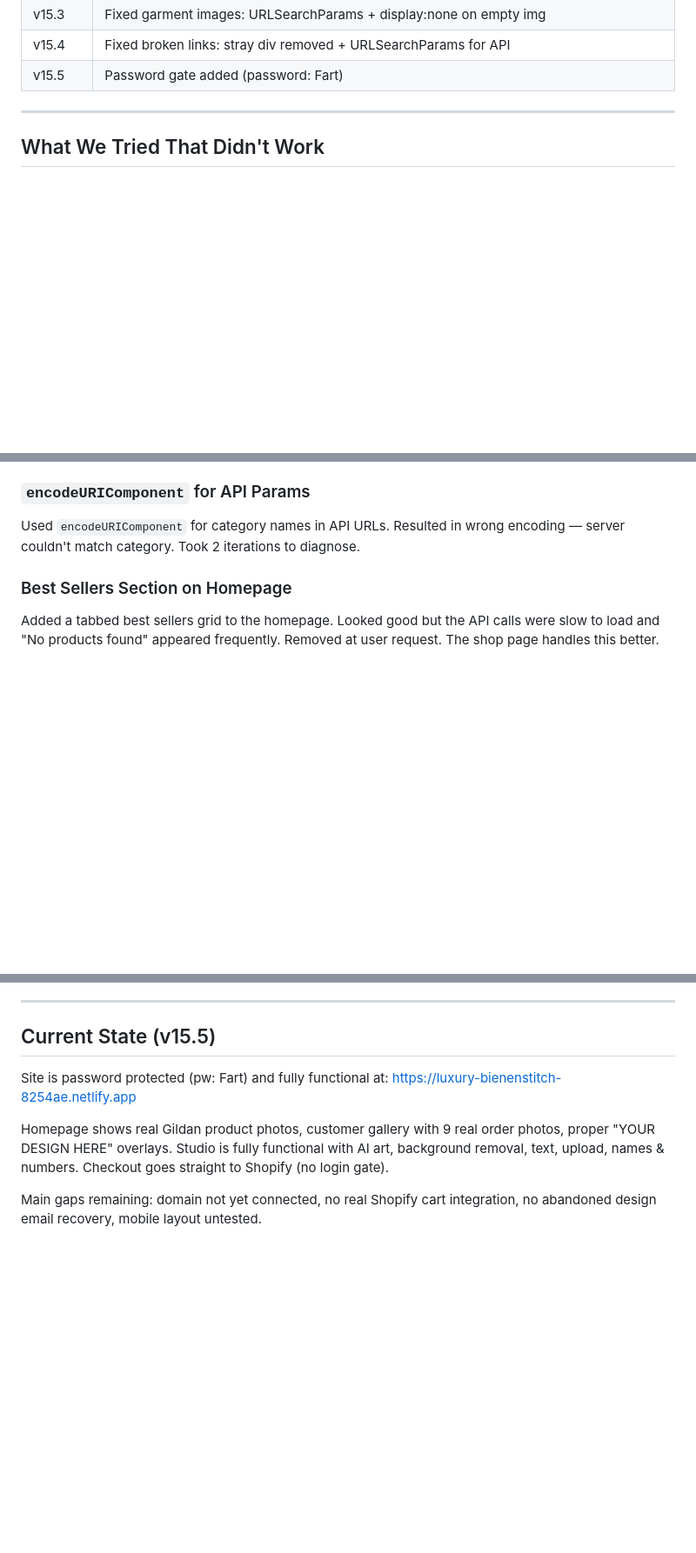
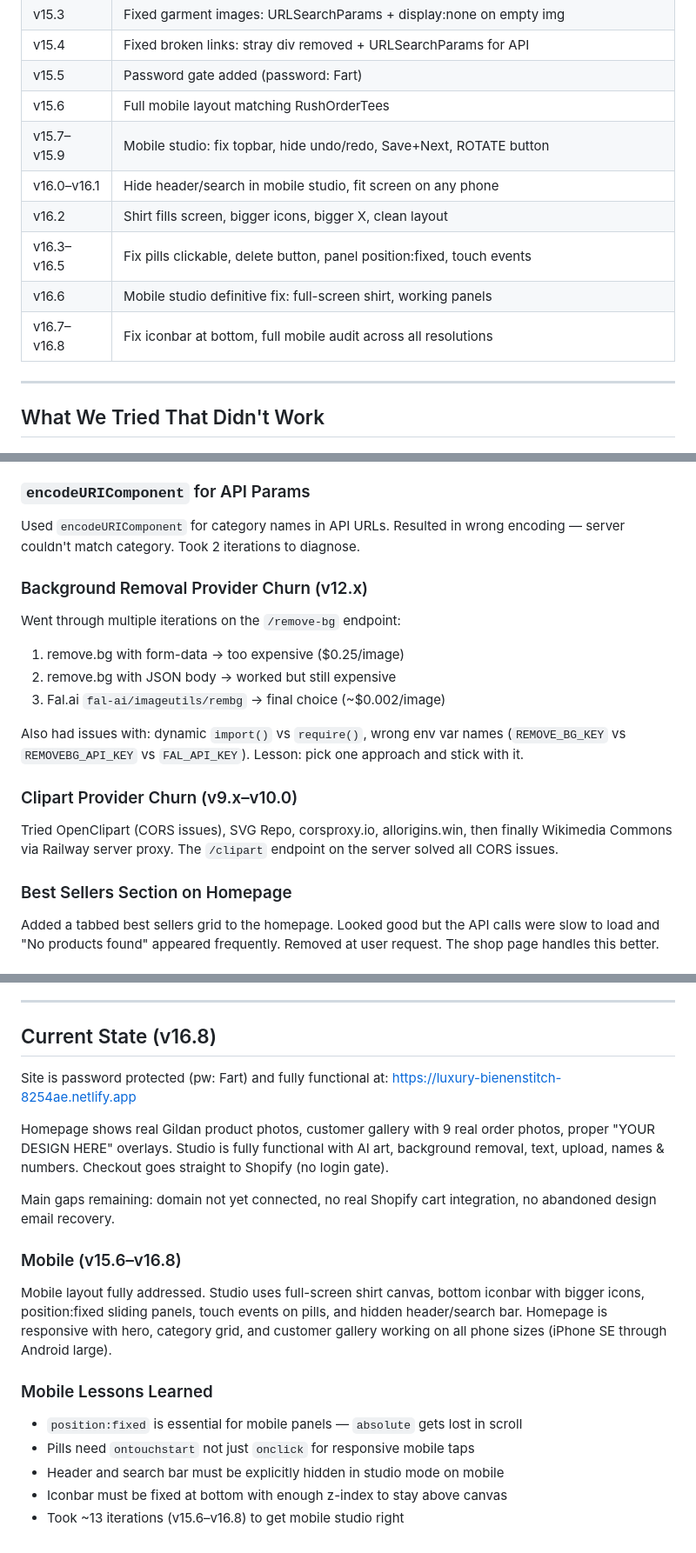
Before and after one commit to huntocom/hunto-site, a Markdown page: memory.md, 3 parts joined by grey strips. Shown at 87% size. GitHub-like rendering; blank space fills up the shorter version.

Commit message:
Update context, skills, memory docs to v16.8 — mobile layout, server changes
Co-Authored-By: Claude Opus 4.6 (1M context) <noreply@anthropic.com>

```diff
--- a/memory.md
+++ b/memory.md
@@ -117,6 +117,13 @@ User's choice. Site is in preview mode. Password stored in `sessionStorage` —
 | v15.3 | Fixed garment images: URLSearchParams + display:none on empty img |
 | v15.4 | Fixed broken links: stray div removed + URLSearchParams for API |
 | v15.5 | Password gate added (password: Fart) |
+| v15.6 | Full mobile layout matching RushOrderTees |
+| v15.7–v15.9 | Mobile studio: fix topbar, hide undo/redo, Save+Next, ROTATE button |
+| v16.0–v16.1 | Hide header/search in mobile studio, fit screen on any phone |
+| v16.2 | Shirt fills screen, bigger icons, bigger X, clean layout |
+| v16.3–v16.5 | Fix pills clickable, delete button, panel position:fixed, touch events |
+| v16.6 | Mobile studio definitive fix: full-screen shirt, working panels |
+| v16.7–v16.8 | Fix iconbar at bottom, full mobile audit across all resolutions |
 
 ---
 
@@ -133,6 +140,17 @@ Added 9 customer photos (~413kb of base64) directly into the HTML. File balloone
 
 ### `encodeURIComponent` for API Params
 Used `encodeURIComponent` for category names in API URLs. Resulted in wrong encoding — server couldn't match category. Took 2 iterations to diagnose.
+
+### Background Removal Provider Churn (v12.x)
+Went through multiple iterations on the `/remove-bg` endpoint:
+1. remove.bg with form-data → too expensive ($0.25/image)
+2. remove.bg with JSON body → worked but still expensive
+3. Fal.ai `fal-ai/imageutils/rembg` → final choice (~$0.002/image)
+
+Also had issues with: dynamic `import()` vs `require()`, wrong env var names (`REMOVE_BG_KEY` vs `REMOVEBG_API_KEY` vs `FAL_API_KEY`). Lesson: pick one approach and stick with it.
+
+### Clipart Provider Churn (v9.x–v10.0)
+Tried OpenClipart (CORS issues), SVG Repo, corsproxy.io, allorigins.win, then finally Wikimedia Commons via Railway server proxy. The `/clipart` endpoint on the server solved all CORS issues.
 
 ### Best Sellers Section on Homepage
 Added a tabbed best sellers grid to the homepage. Looked good but the API calls were slow to load and "No products found" appeared frequently. Removed at user request. The shop page handles this better.
@@ -169,11 +187,21 @@ Added as category cards. User pointed out: "We don't have hats or promotional ri
 
 ---
 
-## Current State (v15.5)
+## Current State (v16.8)
 
 Site is password protected (pw: Fart) and fully functional at:
 https://luxury-bienenstitch-8254ae.netlify.app
 
 Homepage shows real Gildan product photos, customer gallery with 9 real order photos, proper "YOUR DESIGN HERE" overlays. Studio is fully functional with AI art, background removal, text, upload, names & numbers. Checkout goes straight to Shopify (no login gate).
 
-Main gaps remaining: domain not yet connected, no real Shopify cart integration, no abandoned design email recovery, mobile layout untested.
+Main gaps remaining: domain not yet connected, no real Shopify cart integration, no abandoned design email recovery.
+
+### Mobile (v15.6–v16.8)
+Mobile layout fully addressed. Studio uses full-screen shirt canvas, bottom iconbar with bigger icons, position:fixed sliding panels, touch events on pills, and hidden header/search bar. Homepage is responsive with hero, category grid, and customer gallery working on all phone sizes (iPhone SE through Android large).
+
+### Mobile Lessons Learned
+- `position:fixed` is essential for mobile panels — `absolute` gets lost in scroll
+- Pills need `ontouchstart` not just `onclick` for responsive mobile taps
+- Header and search bar must be explicitly hidden in studio mode on mobile
+- Iconbar must be fixed at bottom with enough z-index to stay above canvas
+- Took ~13 iterations (v15.6–v16.8) to get mobile studio right
```
Also changed, not shown: context.md (+16 -3 lines), skills.md (+31 -0 lines).
